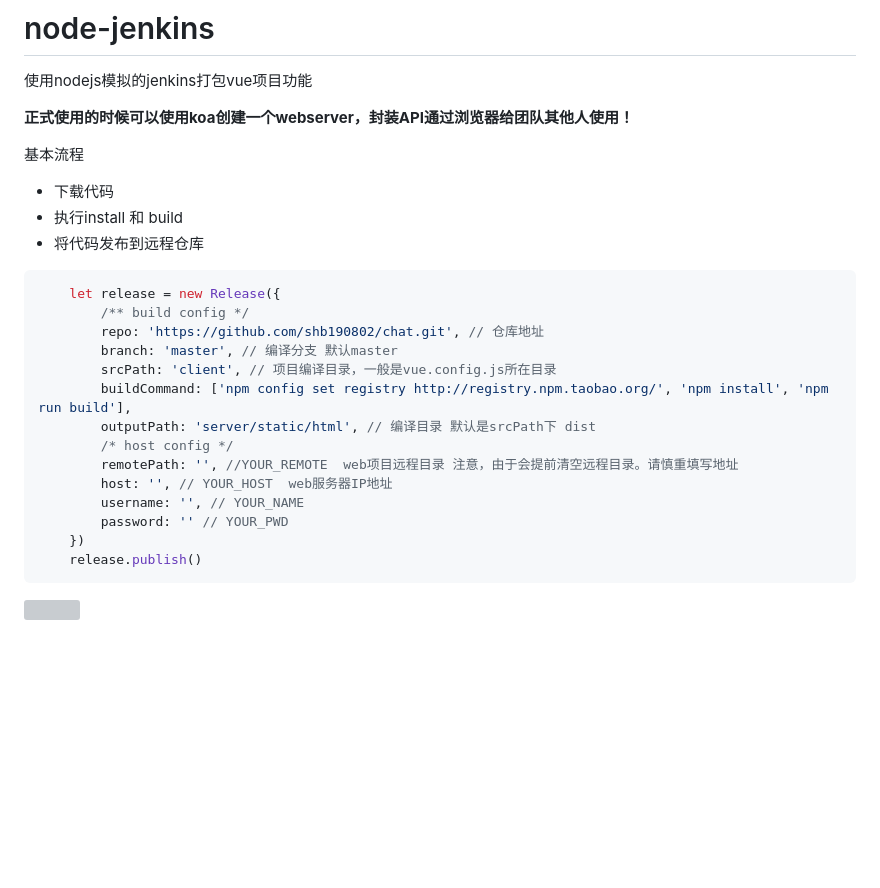
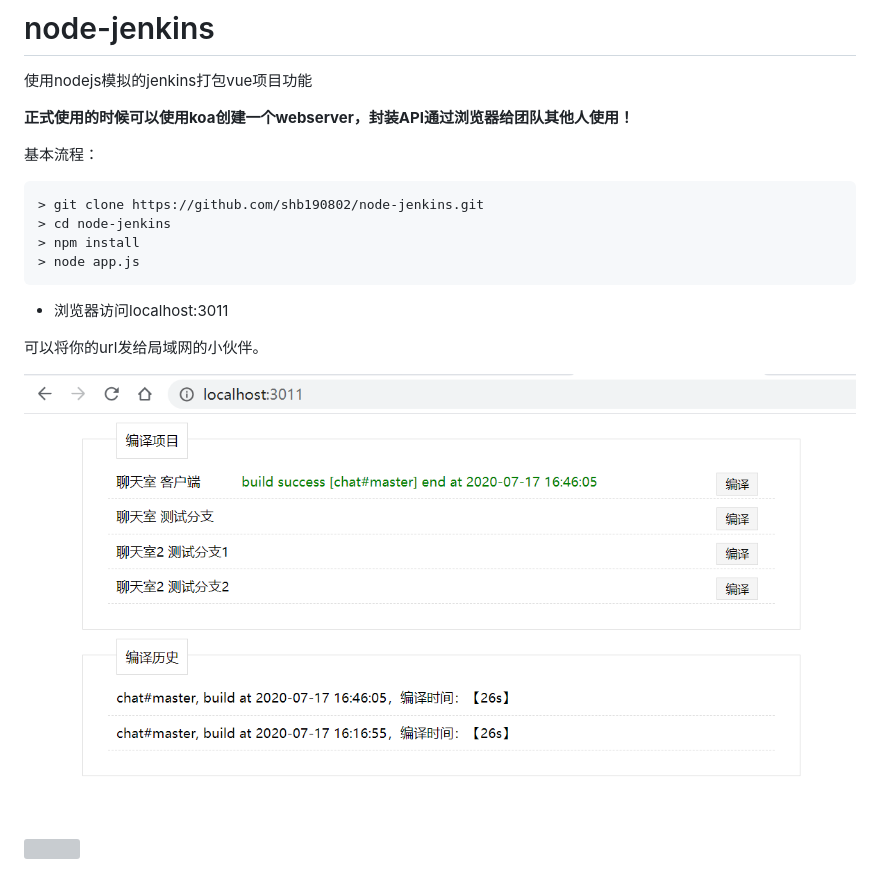
Before and after one commit to shb190802/node-jenkins, a Markdown page: README.md, the part around the change. Rendered like a GitHub page; pictures changed too: static/images/1.png (added); blank space fills up the shorter version; grey boxes are pictures that could not be loaded.

````diff
--- a/README.md
+++ b/README.md
@@ -3,28 +3,23 @@
 
 **正式使用的时候可以使用koa创建一个webserver，封装API通过浏览器给团队其他人使用！**
 
-基本流程
-* 下载代码
-* 执行install 和 build
-* 将代码发布到远程仓库
+基本流程：
+```shell
+> git clone https://github.com/shb190802/node-jenkins.git
+> cd node-jenkins
+> npm install
+> node app.js
+```
 
-```javascript
-	let release = new Release({
-		/** build config */
-		repo: 'https://github.com/shb190802/chat.git', // 仓库地址
-		branch: 'master', // 编译分支 默认master
-		srcPath: 'client', // 项目编译目录，一般是vue.config.js所在目录
-		buildCommand: ['npm config set registry http://registry.npm.taobao.org/', 'npm install', 'npm run build'],
-		outputPath: 'server/static/html', // 编译目录 默认是srcPath下 dist
-		/* host config */
-		remotePath: '', //YOUR_REMOTE  web项目远程目录 注意，由于会提前清空远程目录。请慎重填写地址
-		host: '', // YOUR_HOST  web服务器IP地址
-		username: '', // YOUR_NAME
-		password: '' // YOUR_PWD
-	})
-	release.publish()
-```
+* 浏览器访问localhost:3011
 
 
 
+可以将你的url发给局域网的小伙伴。
+
+
+
+![](./static/images/1.png)
+
+
 ![](http://suohb.com/images/jenkins.png)
````
Also changed, not shown: static/images/success.png (added), 9 other files.
